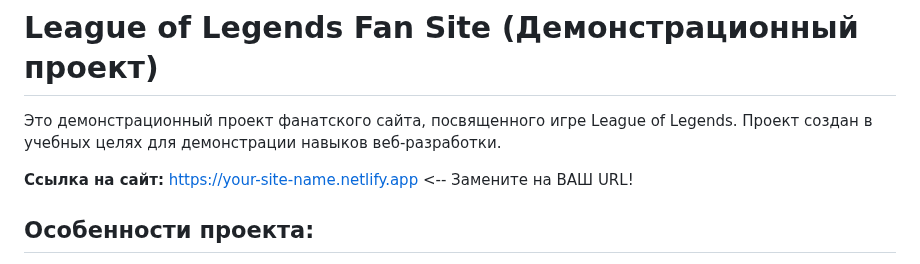
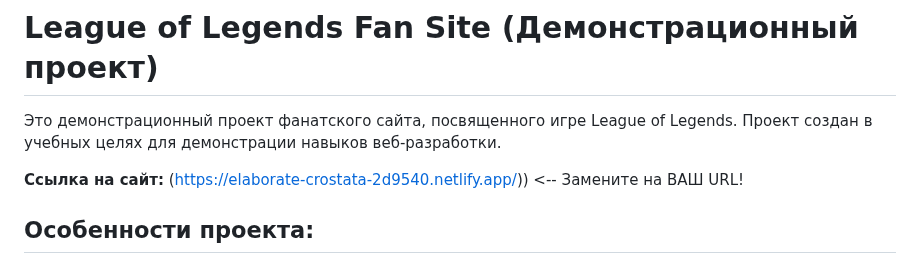
Before and after one commit to Temirlan200270/league-project, a Markdown page: README.md, the part around the change. Rendered like a GitHub page.

```diff
--- a/README.md
+++ b/README.md
@@ -2,7 +2,7 @@
 
 Это демонстрационный проект фанатского сайта, посвященного игре League of Legends.  Проект создан в учебных целях для демонстрации навыков веб-разработки.
 
-**Ссылка на сайт:** [https://your-site-name.netlify.app]([https://your-site-name.netlify.app](https://elaborate-crostata-2d9540.netlify.app/))  <-- Замените на ВАШ URL!
+**Ссылка на сайт:** (https://elaborate-crostata-2d9540.netlify.app/))  <-- Замените на ВАШ URL!
 
 ## Особенности проекта:
 
```
